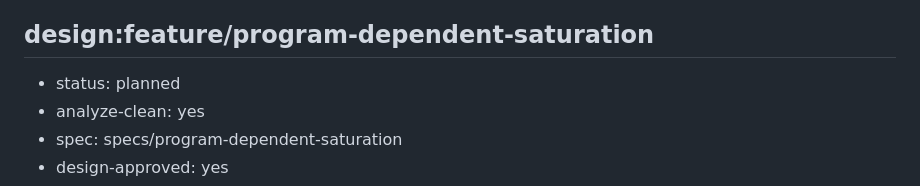
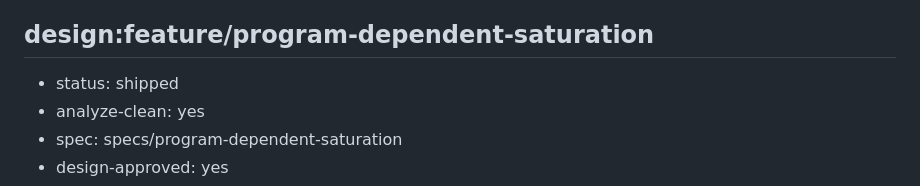
Before and after one commit to audiocontrol-org/acfx, a Markdown page: ROADMAP.md, the part around the change. Drawn GitHub-style.

```diff
--- a/ROADMAP.md
+++ b/ROADMAP.md
@@ -175,7 +175,7 @@ Milestone 1: prove the acfx spine end-to-end with a State-Variable Filter — co
 - part-of: multi:feature/phase-dynamic-systems
 
 ## design:feature/program-dependent-saturation
-- status: planned
+- status: shipped
 - analyze-clean: yes
 - spec: specs/program-dependent-saturation
 - design-approved: yes
```
Also changed, not shown: DEVELOPMENT-NOTES.md (+1 -0 lines).
